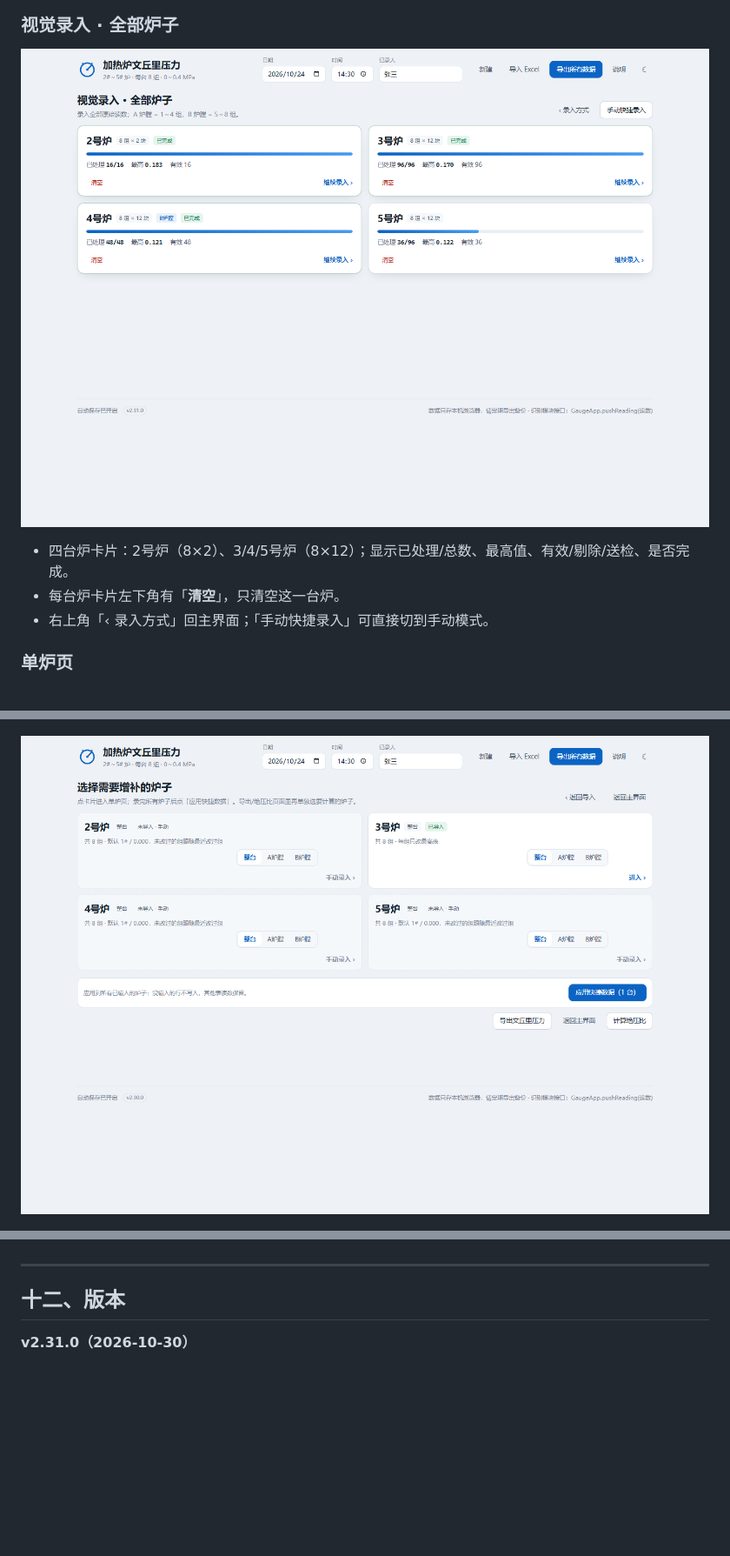
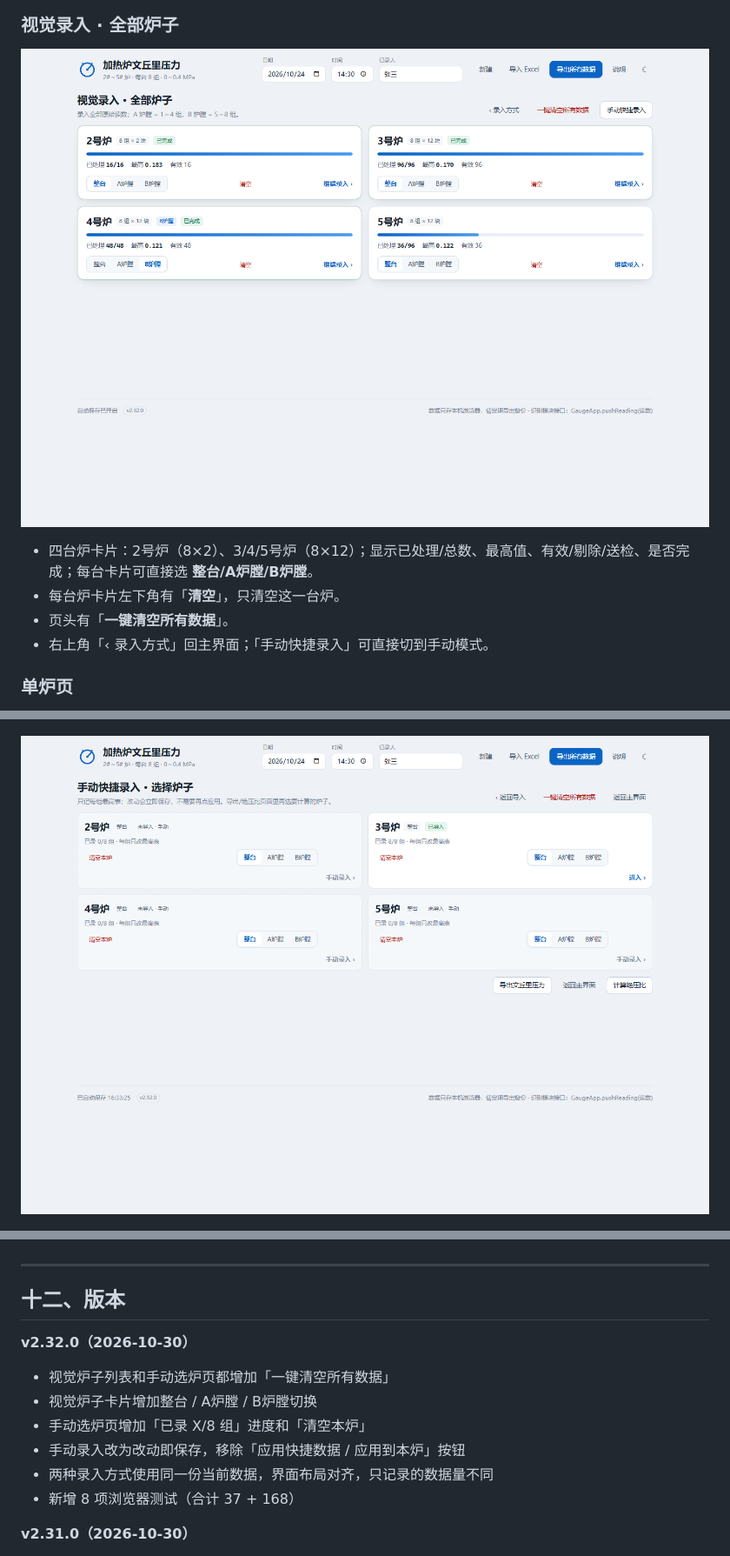
Before and after one commit to hanhaicangnan99/heater-venturi-reader, a Markdown page: README.md, 3 parts joined by grey strips. Shown at 87% size. GitHub-like rendering; pictures changed too: docs/screenshot-quick-select.png, docs/screenshot-visual.png; blank space fills up the shorter version.

```diff
--- a/README.md
+++ b/README.md
@@ -73,8 +73,9 @@
 
 ![视觉录入：全部炉子](docs/screenshot-visual.png)
 
-- 四台炉卡片：2号炉（8×2）、3/4/5号炉（8×12）；显示已处理/总数、最高值、有效/剔除/送检、是否完成。
+- 四台炉卡片：2号炉（8×2）、3/4/5号炉（8×12）；显示已处理/总数、最高值、有效/剔除/送检、是否完成；每台卡片可直接选 **整台/A炉膛/B炉膛**。
 - 每台炉卡片左下角有「**清空**」，只清空这一台炉。
+- 页头有「**一键清空所有数据**」。
 - 右上角「‹ 录入方式」回主界面；「手动快捷录入」可直接切到手动模式。
 
 ### 单炉页
@@ -477,6 +478,15 @@ chrome --headless=new --no-sandbox --disable-gpu --user-data-dir=tests/prof ^
 ---
 
 ## 十二、版本
+
+**v2.32.0（2026-10-30）**
+
+- 视觉炉子列表和手动选炉页都增加「一键清空所有数据」
+- 视觉炉子卡片增加整台 / A炉膛 / B炉膛切换
+- 手动选炉页增加「已录 X/8 组」进度和「清空本炉」
+- 手动录入改为改动即保存，移除「应用快捷数据 / 应用到本炉」按钮
+- 两种录入方式使用同一份当前数据，界面布局对齐，只记录的数据量不同
+- 新增 8 项浏览器测试（合计 37 + 168）
 
 **v2.31.0（2026-10-30）**
 
```
Also changed, not shown: other parts of README.md (+6 -6 lines), 交接报告_第二阶段.md (+10 -10 lines), docs/screenshot-home.png, 7 other files.
